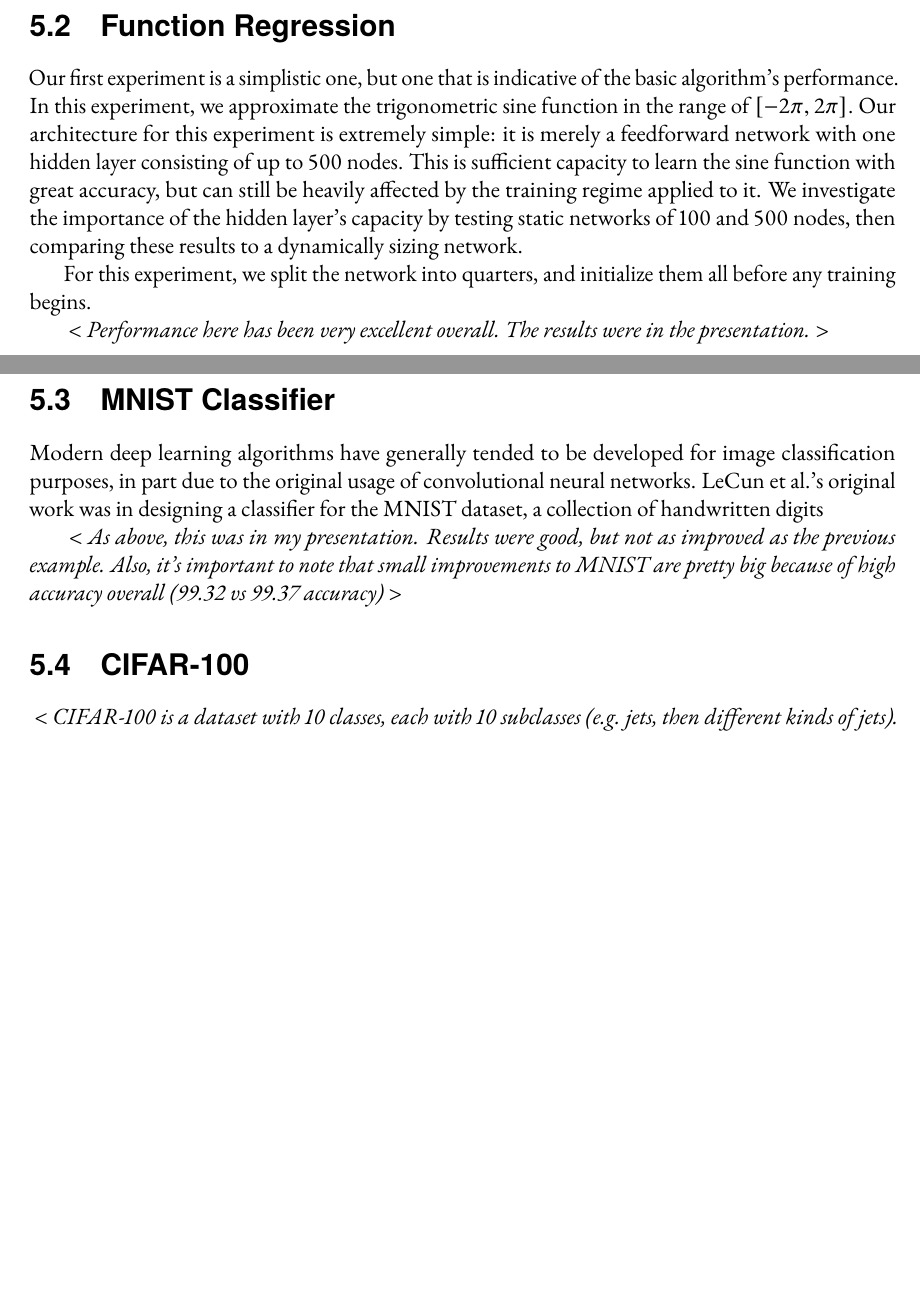
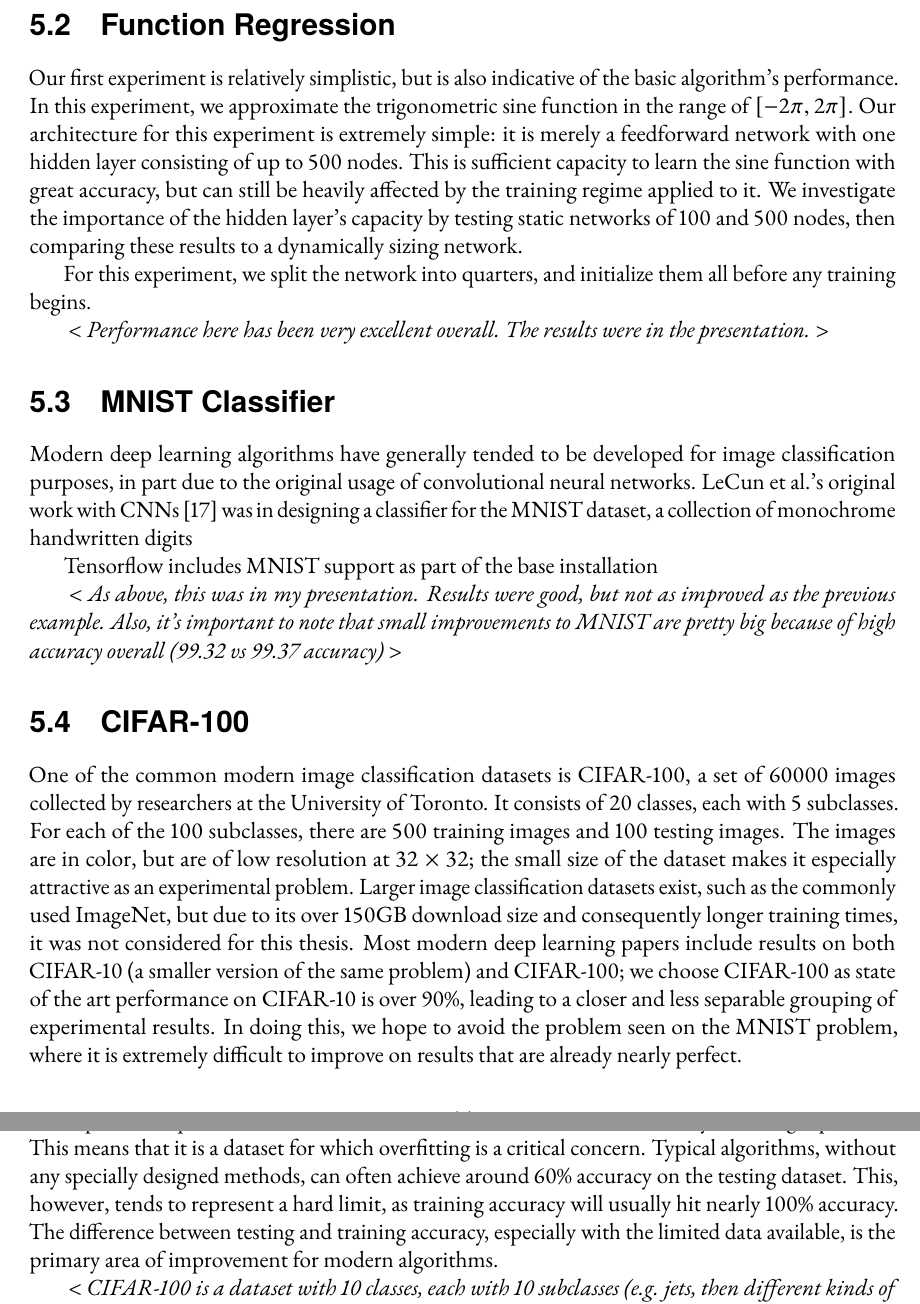
Before and after one commit to clementlee/princeton-thesis, a LaTeX thesis (thesis/thesis.tex, which reads thesis/chapters/experiments.tex): two parts of pages 13 and 14 of 18 before the commit and two parts of pages 14 and 15 of 19 after it, joined at a grey line, cut so that both start at the same text, the shorter picture padded with empty space. Compiled offline with pdfLaTeX.

Commit message:
adding text to experiments

```diff
--- a/thesis/chapters/experiments.tex
+++ b/thesis/chapters/experiments.tex
@@ -45,6 +57,6 @@ We also rely on Glorot and Bengio's Xavier initializer \cite{glorot2010understan
 
 \section{Function Regression}
-Our first experiment is a simplistic one, but one that is indicative of the basic algorithm's performance.
+Our first experiment is relatively simplistic, but is also indicative of the basic algorithm's performance.
 In this experiment, we approximate the trigonometric sine function in the range of $[-2\pi, 2\pi]$.
 Our architecture for this experiment is extremely simple: it is merely a feedforward network with one hidden layer consisting of up to 500 nodes.
 This is sufficient capacity to learn the sine function with great accuracy, but can still be heavily affected by the training regime applied to it.
@@ -59,12 +71,28 @@ For this experiment, we split the network into quarters, and initialize them all
 
 \section{MNIST Classifier}
 Modern deep learning algorithms have generally tended to be developed for image classification purposes, in part due to the original usage of convolutional neural networks.
-LeCun et al.'s original work was in designing a classifier for the MNIST dataset, a collection of handwritten digits
+LeCun et al.'s original work with CNNs \cite{lecun1998gradient} was in designing a classifier for the MNIST dataset, a collection of monochrome handwritten digits
+
+Tensorflow includes MNIST support as part of the base installation
 
 \emph{ < As above, this was in my presentation. Results were good, but not as improved as the previous example. Also, it's important to note that small improvements to MNIST are pretty big because of high accuracy overall (99.32 vs 99.37 accuracy) > }
 
 
 \section{CIFAR-100}
+One of the common modern image classification datasets is CIFAR-100, a set of 60000 images collected by researchers at the University of Toronto.
+It consists of 20 classes, each with 5 subclasses.
+For each of the 100 subclasses, there are 500 training images and 100 testing images.
+The images are in color, but are of low resolution at $32\times 32$; the small size of the dataset makes it especially attractive as an experimental problem.
+Larger image classification datasets exist, such as the commonly used ImageNet, but due to its over 150GB download size and consequently longer training times, it was not considered for this thesis.
+Most modern deep learning papers include results on both CIFAR-10 (a smaller version of the same problem) and CIFAR-100; we choose CIFAR-100 as state of the art performance on CIFAR-10 is over 90\%, leading to a closer and less separable grouping of experimental results.
+In doing this, we hope to avoid the problem seen on the MNIST problem, where it is extremely difficult to improve on results that are already nearly perfect.
+
+A particular point of interest with CIFAR-100 is that there are relatively few images per class.
+This means that it is a dataset for which overfitting is a critical concern.
+Typical algorithms, without any specially designed methods, can often achieve around 60\% accuracy on the testing dataset.
+This, however, tends to represent a hard limit, as training accuracy will usually hit nearly 100\% accuracy.
+The difference between testing and training accuracy, especially with the limited data available, is the primary area of improvement for modern algorithms.
+
 \emph{ < CIFAR-100 is a dataset with 10 classes, each with 10 subclasses (e.g. jets, then different kinds of jets). Results are coming up very soon hopefully! > }
 
 \section{Performance}
```
Also changed, not shown: thesis/thesis.pdf, thesis/chapters/experiments.tex (16 more changed lines).
